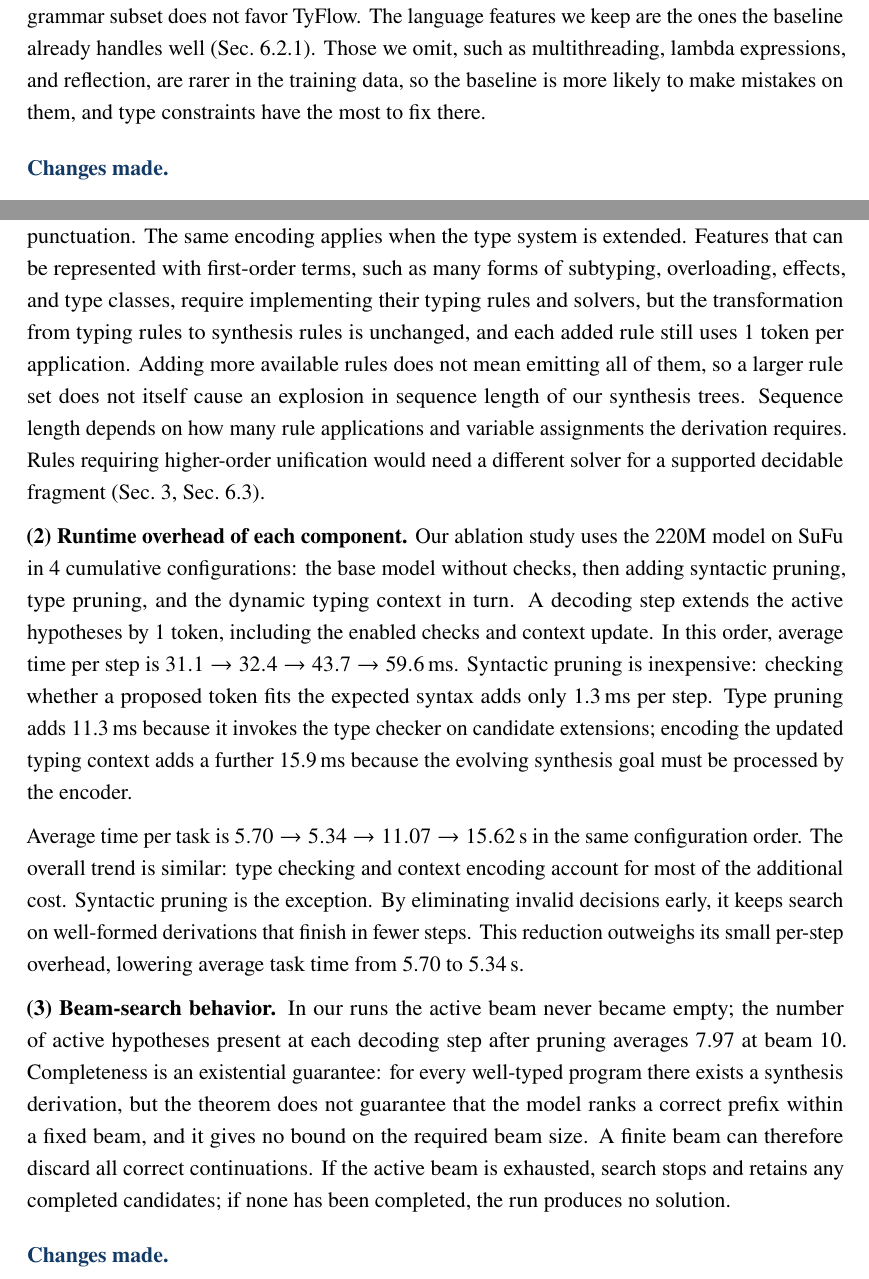
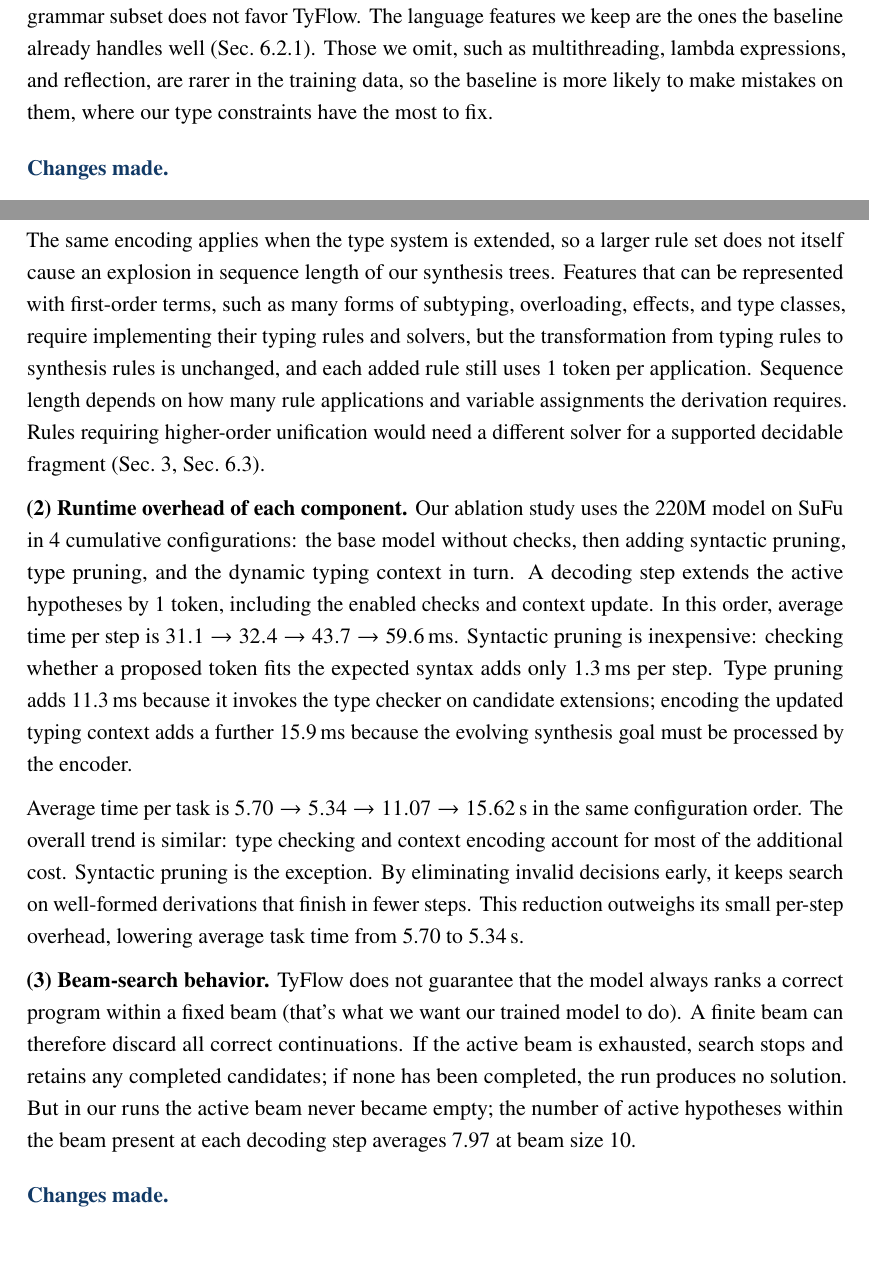
Before and after one commit to CudraniaTrec/ProofT5, a LaTeX document (tosem/revision/response_letter/revision_response_letter.tex): two parts of pages 12 and 19 of 32, joined at a grey line, cut so that both start at the same text. Compiled offline with pdfLaTeX.

Commit message:
Tighten 2.2(1) flow and keep the letter's plain spoken register
- 2.2(1): plain lead sentence ('Our representation does not make the
  program significantly longer'), mechanism before the measured token
  counts, and the extended-encoding paragraph now opens with its own
  conclusion
- 1.4: drafting comment for a possible cause sentence (kept commented
  out) and a tighter where-clause in the selection-bias paragraph
- Collapse leftover multi-blank lines; letter at 32 pages, 76/76
  quotes aligned

```diff
--- a/tosem/revision/response_letter/revision_response_letter.tex
+++ b/tosem/revision/response_letter/revision_response_letter.tex
@@ -363,7 +365,7 @@ introduces potential selection bias.
 \textbf{(2) The value of the Java improvements.} For a mainstream language such as Java, the improvement is substantial given that TyFlow and the baseline use the same training data. At 220M, TyFlow improves pass@10 by 7.46 percentage points (35.7\% relative), a larger absolute gain than the 2.80-point improvement reported by GrammarT5-base over CodeT5-base on Java CONCODE, also at 220M.\footnote{Qihao Zhu et al. \href{https://doi.org/10.1145/3597503.3639125}{``GrammarT5: Grammar-Integrated Pretrained Encoder-Decoder Neural Model for Code.''} ICSE 2024, Table~4. These gains are measured on different tasks and metrics.} Our expanded experiments confirm this on 2 additional Java benchmarks: at 2B, pass@1 improves from 31.25\% to 50.00\% on HumanEval-Java and from 19.42\% to 30.10\% on TransCoder-GFG, with all 4 metrics improving on both benchmarks (pass@10 from 37.50\% to 56.25\% and from 33.01\% to 46.60\%), and on the pooled 186-task Java test set all 4 differences are statistically significant (App.~D, Tab.~10).
 
 \textbf{(3) Selection Bias.} We do not find evidence that our results are driven by selection bias. Our Java tasks were selected by grammar rather than by model performance, both methods are run on the same tasks, and App.~B defines the supported subset the evaluation draws from.
-The grammar subset does not favor TyFlow. The language features we keep are the ones the baseline already handles well (Sec.~6.2.1). Those we omit, such as multithreading, lambda expressions, and reflection, are rarer in the training data, so the baseline is more likely to make mistakes on them, and type constraints have the most to fix there.
+The grammar subset does not favor TyFlow. The language features we keep are the ones the baseline already handles well (Sec.~6.2.1). Those we omit, such as multithreading, lambda expressions, and reflection, are rarer in the training data, so the baseline is more likely to make mistakes on them, where our type constraints have the most to fix.
 
 \changesmade{\begin{itemize}[leftmargin=1.2em,itemsep=1pt,topsep=2pt]
   \item \textbf{Clarified} Sec.~6.2.1 (p.~25): why the 220M Java baseline's lower compilation-error rate leaves less room for improvement than on SuFu.
@@ -555,12 +557,11 @@ fallback behavior is.
 
-A rule token incorporates syntax that would otherwise require separate code tokens, such as punctuation.
-The same encoding applies when the type system is extended. Features that can be represented with first-order terms, such as many forms of subtyping, overloading, effects, and type classes, require implementing their typing rules and solvers, but the transformation from typing rules to synthesis rules is unchanged, and each added rule still uses 1 token per application. Adding more available rules does not mean emitting all of them, so a larger rule set does not itself cause an explosion in sequence length of our synthesis trees. Sequence length depends on how many rule applications and variable assignments the derivation requires. Rules requiring higher-order unification would need a different solver for a supported decidable fragment (Sec.~3, Sec.~6.3).
+The same encoding applies when the type system is extended, so a larger rule set does not itself cause an explosion in sequence length of our synthesis trees. Features that can be represented with first-order terms, such as many forms of subtyping, overloading, effects, and type classes, require implementing their typing rules and solvers, but the transformation from typing rules to synthesis rules is unchanged, and each added rule still uses 1 token per application. Sequence length depends on how many rule applications and variable assignments the derivation requires. Rules requiring higher-order unification would need a different solver for a supported decidable fragment (Sec.~3, Sec.~6.3).
 
 \textbf{(2) Runtime overhead of each component.} Our ablation study uses the 220M model on SuFu in 4 cumulative configurations: the base model without checks, then adding syntactic pruning, type pruning, and the dynamic typing context in turn. A decoding step extends the active hypotheses by 1 token, including the enabled checks and context update. In this order, average time per step is $31.1 \to 32.4 \to 43.7 \to 59.6$\,ms. Syntactic pruning is inexpensive: checking whether a proposed token fits the expected syntax adds only 1.3\,ms per step. Type pruning adds 11.3\,ms because it invokes the type checker on candidate extensions; encoding the updated typing context adds a further 15.9\,ms because the evolving synthesis goal must be processed by the encoder.
 
 Average time per task is $5.70 \to 5.34 \to 11.07 \to 15.62$\,s in the same configuration order. The overall trend is similar: type checking and context encoding account for most of the additional cost. Syntactic pruning is the exception. By eliminating invalid decisions early, it keeps search on well-formed derivations that finish in fewer steps. This reduction outweighs its small per-step overhead, lowering average task time from 5.70 to 5.34\,s.
 
-\textbf{(3) Beam-search behavior.} In our runs the active beam never became empty; the number of active hypotheses present at each decoding step after pruning averages 7.97 at beam 10. Completeness is an existential guarantee: for every well-typed program there exists a synthesis derivation, but the theorem does not guarantee that the model ranks a correct prefix within a fixed beam, and it gives no bound on the required beam size. A finite beam can therefore discard all correct continuations. If the active beam is exhausted, search stops and retains any completed candidates; if none has been completed, the run produces no solution.
+\textbf{(3) Beam-search behavior.} TyFlow does not guarantee that the model always ranks a correct program within a fixed beam (that's what we want our trained model to do). A finite beam can therefore discard all correct continuations. If the active beam is exhausted, search stops and retains any completed candidates; if none has been completed, the run produces no solution. But in our runs the active beam never became empty; the number of active hypotheses within the beam present at each decoding step averages 7.97 at beam size 10.
 
 \changesmade{\begin{itemize}[leftmargin=1.2em,itemsep=1pt,topsep=2pt]
   \item \textbf{Added} Sec.~6.2.4 and Table~6 (p.~29): the token-length comparison between decision sequences and ordinary code; Sec.~6.3 (p.~30) discusses richer type-system extensions.
```
Also changed, not shown: tosem/revision/response_letter/revision_response_letter.pdf, tosem/revision/response_letter/revision_response_letter.tex (6 more changed lines).
